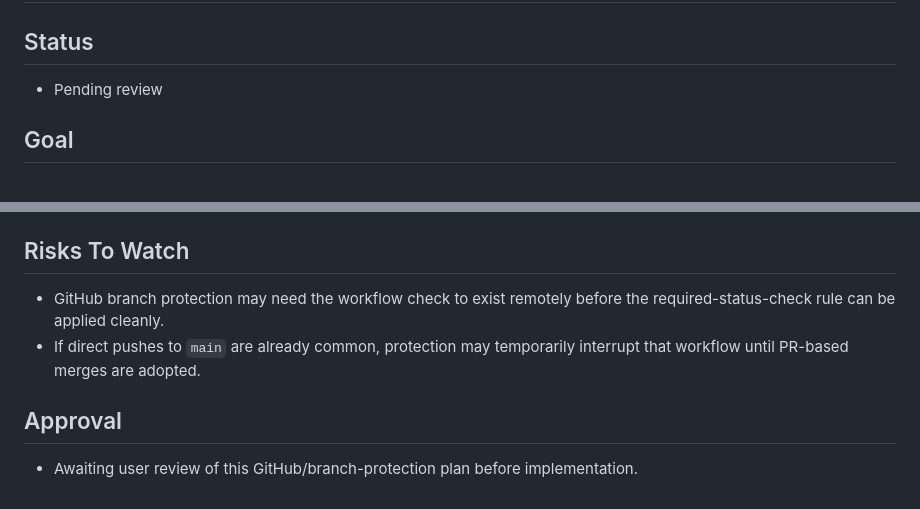
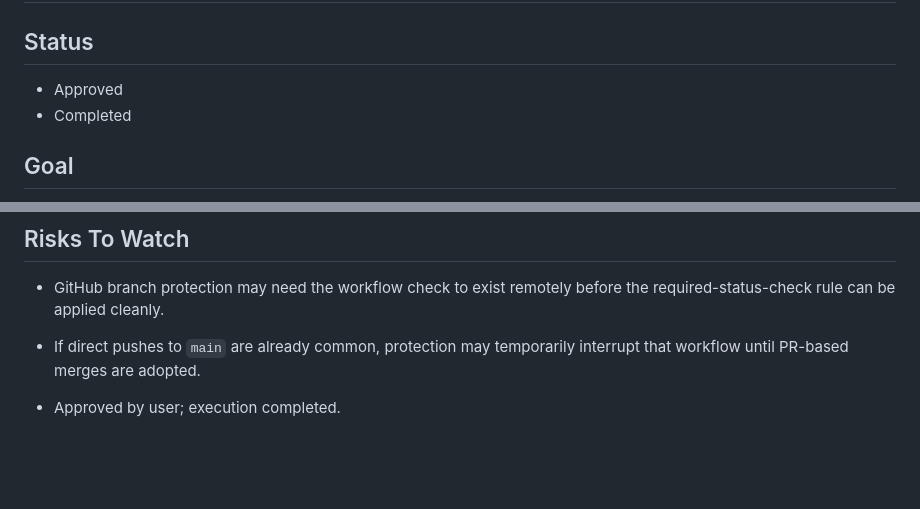
Before and after one commit to BennettSmith/mhcg-hitw-survey-2026, a Markdown page: PLAN.md, 2 parts joined by grey strips. Rendered like a GitHub page; blank space fills up the shorter version.

Commit message:
docs: mark GitHub CI rollout plan complete
Update PLAN.md to reflect that the GitHub Actions workflow, PR gate, and main branch protection are now in place.

```diff
--- a/PLAN.md
+++ b/PLAN.md
@@ -1,7 +1,8 @@
 # PLAN
 
 ## Status
-- Pending review
+- Approved
+- Completed
 
 ## Goal
 - Add GitHub-side enforcement so `make ci` runs before changes can merge to `main`.
@@ -53,5 +54,4 @@
 - GitHub branch protection may need the workflow check to exist remotely before the required-status-check rule can be applied cleanly.
 - If direct pushes to `main` are already common, protection may temporarily interrupt that workflow until PR-based merges are adopted.
 
-## Approval
-- Awaiting user review of this GitHub/branch-protection plan before implementation.
+- Approved by user; execution completed.
```
